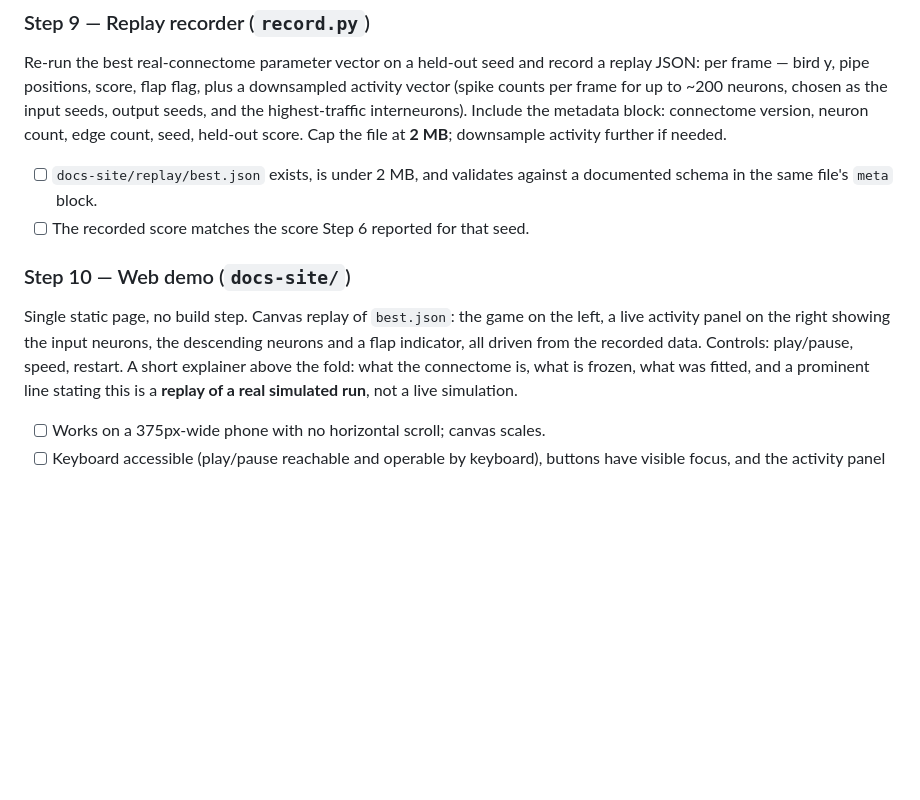
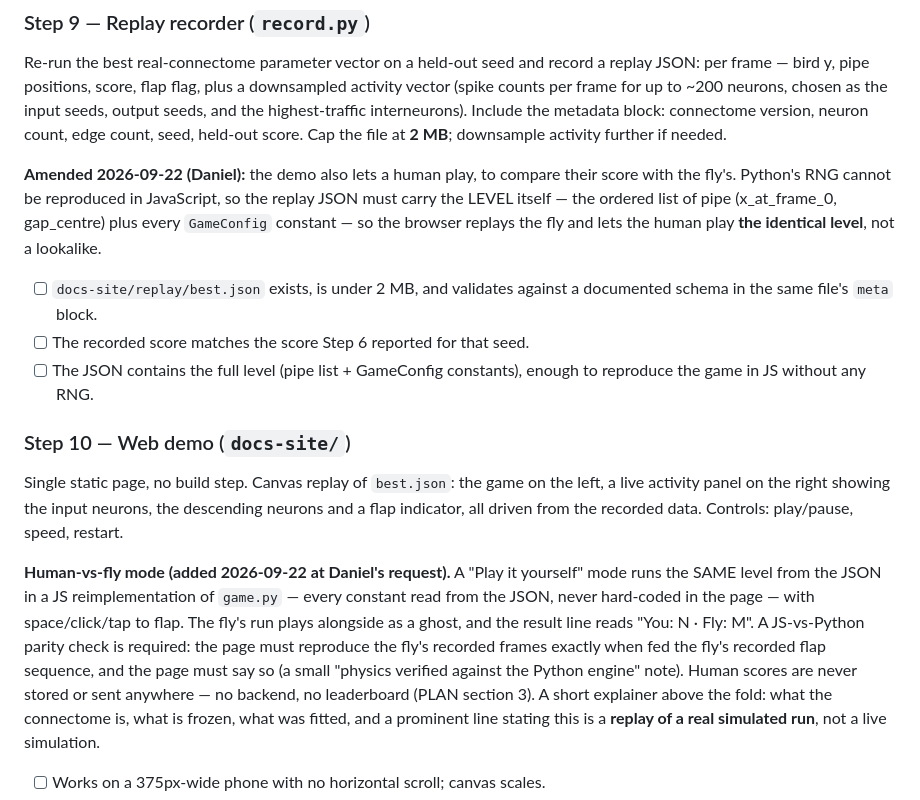
Before and after one commit to dfourmarvel/flybrain-flappy, a Markdown page: docs/PLAN.md, the part around the change. Drawn GitHub-style; blank space fills up the shorter version.

Commit message:
Plan: demo lets a human play the fly's exact level

```diff
--- a/docs/PLAN.md
+++ b/docs/PLAN.md
@@ -357,14 +357,28 @@ per frame for up to ~200 neurons, chosen as the input seeds, output seeds, and t
 interneurons). Include the metadata block: connectome version, neuron count, edge count, seed,
 held-out score. Cap the file at **2 MB**; downsample activity further if needed.
 
+**Amended 2026-09-22 (Daniel):** the demo also lets a human play, to compare their score with the
+fly's. Python's RNG cannot be reproduced in JavaScript, so the replay JSON must carry the LEVEL
+itself — the ordered list of pipe (x_at_frame_0, gap_centre) plus every `GameConfig` constant —
+so the browser replays the fly and lets the human play **the identical level**, not a lookalike.
+
 - [ ] `docs-site/replay/best.json` exists, is under 2 MB, and validates against a documented schema in the same file's `meta` block.
 - [ ] The recorded score matches the score Step 6 reported for that seed.
+- [ ] The JSON contains the full level (pipe list + GameConfig constants), enough to reproduce the game in JS without any RNG.
 
 ### Step 10 — Web demo (`docs-site/`)
 
 Single static page, no build step. Canvas replay of `best.json`: the game on the left, a live activity
 panel on the right showing the input neurons, the descending neurons and a flap indicator, all driven
-from the recorded data. Controls: play/pause, speed, restart. A short explainer above the fold: what
+from the recorded data. Controls: play/pause, speed, restart.
+
+**Human-vs-fly mode (added 2026-09-22 at Daniel's request).** A "Play it yourself" mode runs the
+SAME level from the JSON in a JS reimplementation of `game.py` — every constant read from the JSON,
+never hard-coded in the page — with space/click/tap to flap. The fly's run plays alongside as a
+ghost, and the result line reads "You: N · Fly: M". A JS-vs-Python parity check is required: the
+page must reproduce the fly's recorded frames exactly when fed the fly's recorded flap sequence,
+and the page must say so (a small "physics verified against the Python engine" note). Human scores
+are never stored or sent anywhere — no backend, no leaderboard (PLAN section 3). A short explainer above the fold: what
 the connectome is, what is frozen, what was fitted, and a prominent line stating this is a **replay of
 a real simulated run**, not a live simulation.
 
```
